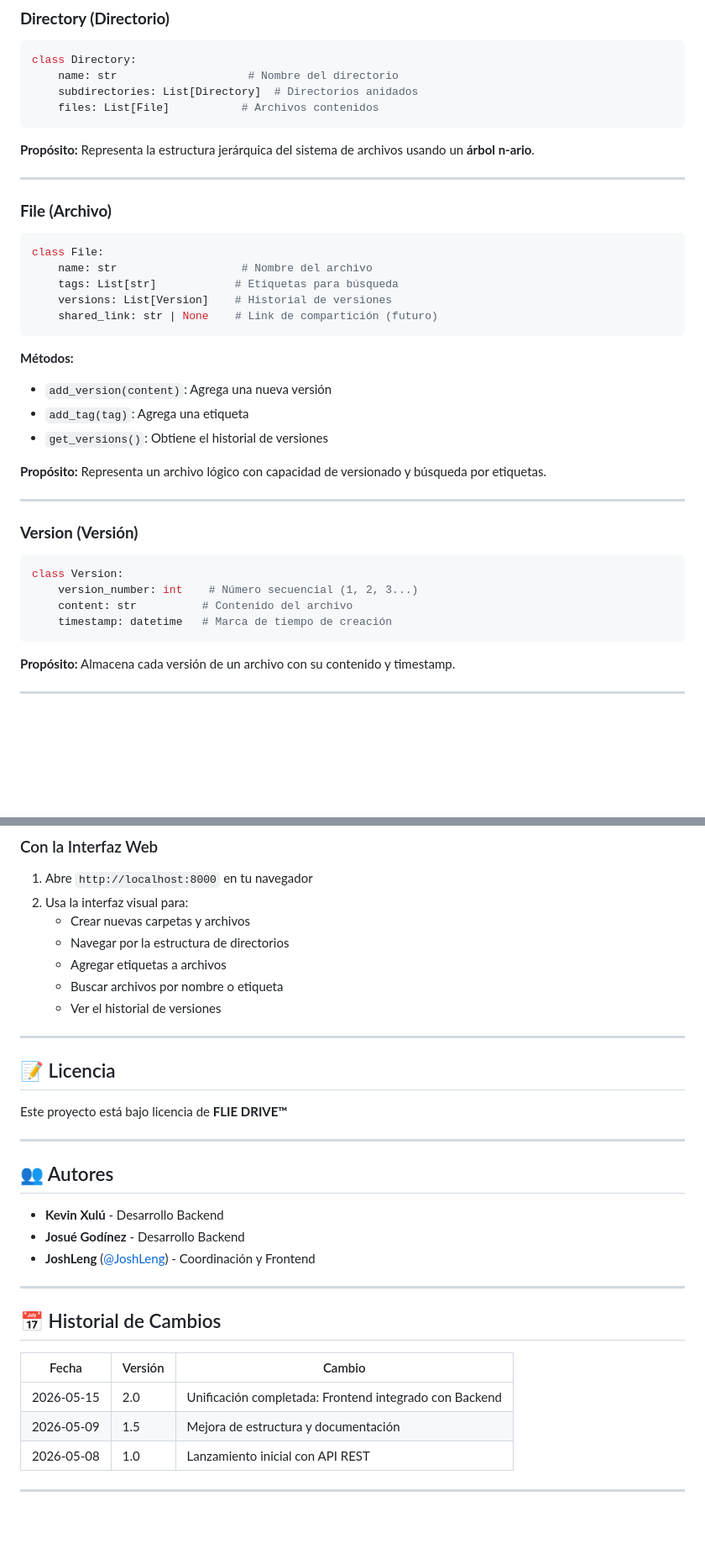
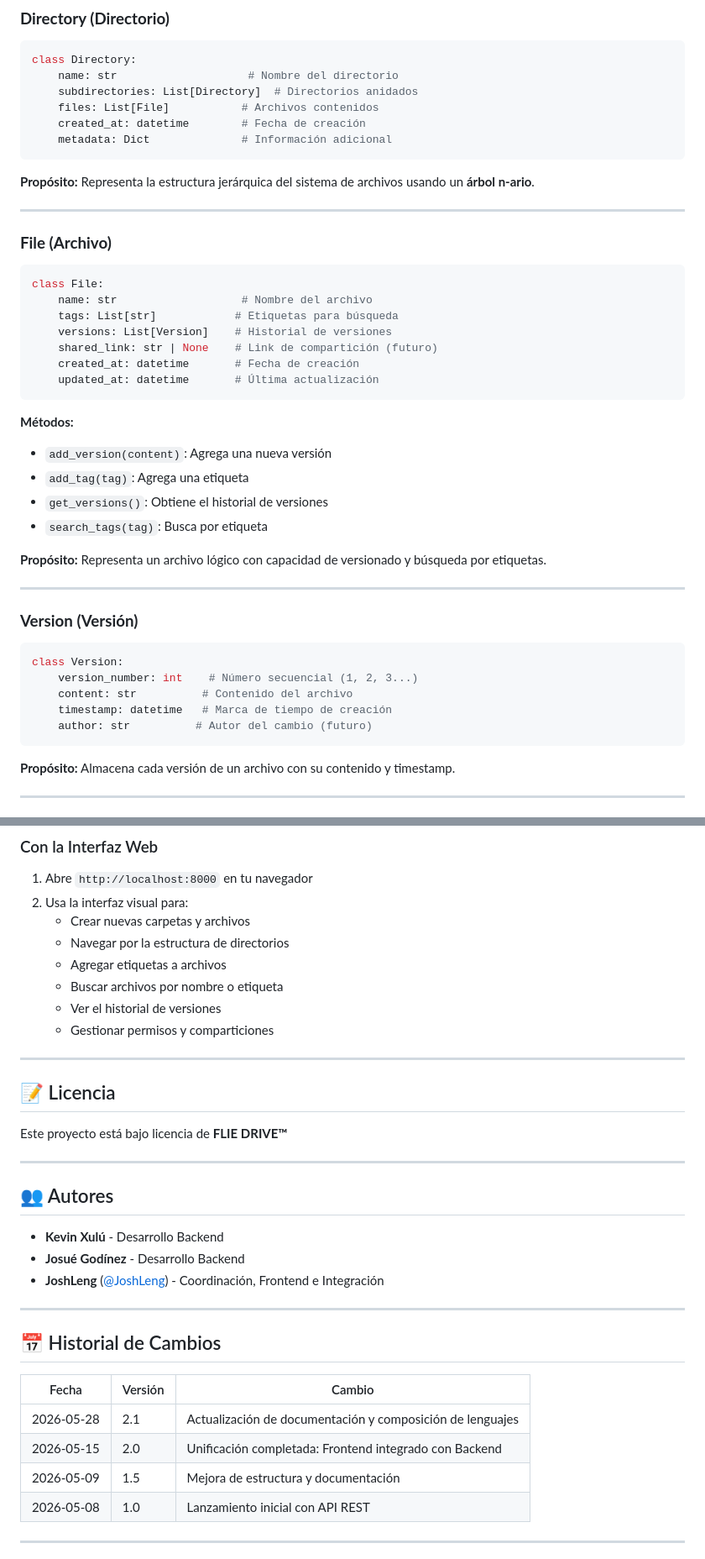
Before and after one commit to JoshLeng/file_system_project, a Markdown page: README.md, 2 parts joined by grey strips. Shown at 84% size. Drawn GitHub-style; blank space fills up the shorter version.

````diff
--- a/README.md
+++ b/README.md
@@ -306,6 +329,8 @@ class Directory:
     name: str                    # Nombre del directorio
     subdirectories: List[Directory]  # Directorios anidados
     files: List[File]           # Archivos contenidos
+    created_at: datetime        # Fecha de creación
+    metadata: Dict              # Información adicional
 ```
 
 **Propósito:** Representa la estructura jerárquica del sistema de archivos usando un **árbol n-ario**.
@@ -320,12 +345,15 @@ class File:
     tags: List[str]            # Etiquetas para búsqueda
     versions: List[Version]    # Historial de versiones
     shared_link: str | None    # Link de compartición (futuro)
+    created_at: datetime       # Fecha de creación
+    updated_at: datetime       # Última actualización
 ```
 
 **Métodos:**
 - `add_version(content)`: Agrega una nueva versión
 - `add_tag(tag)`: Agrega una etiqueta
 - `get_versions()`: Obtiene el historial de versiones
+- `search_tags(tag)`: Busca por etiqueta
 
 **Propósito:** Representa un archivo lógico con capacidad de versionado y búsqueda por etiquetas.
 
@@ -338,6 +366,7 @@ class Version:
     version_number: int    # Número secuencial (1, 2, 3...)
     content: str          # Contenido del archivo
     timestamp: datetime   # Marca de tiempo de creación
+    author: str          # Autor del cambio (futuro)
 ```
 
 **Propósito:** Almacena cada versión de un archivo con su contenido y timestamp.
@@ -437,6 +471,7 @@ resultados = fs.search_by_tag(fs.root, "importante")
    - Agregar etiquetas a archivos
    - Buscar archivos por nombre o etiqueta
    - Ver el historial de versiones
+   - Gestionar permisos y comparticiones
 
 ---
 
@@ -450,7 +485,7 @@ Este proyecto está bajo licencia de **FLIE DRIVE™**
 
 - **Kevin Xulú** - Desarrollo Backend
 - **Josué Godínez** - Desarrollo Backend
-- **JoshLeng** ([@JoshLeng](https://github.com/JoshLeng)) - Coordinación y Frontend
+- **JoshLeng** ([@JoshLeng](https://github.com/JoshLeng)) - Coordinación, Frontend e Integración
 
 ---
 
@@ -458,9 +493,10 @@ Este proyecto está bajo licencia de **FLIE DRIVE™**
 
 | Fecha | Versión | Cambio |
 |-------|---------|--------|
-| 2026-05-15 | 2.0 |  Unificación completada: Frontend integrado con Backend |
-| 2026-05-09 | 1.5 |  Mejora de estructura y documentación |
-| 2026-05-08 | 1.0 |  Lanzamiento inicial con API REST |
+| 2026-05-28 | 2.1 | Actualización de documentación y composición de lenguajes |
+| 2026-05-15 | 2.0 | Unificación completada: Frontend integrado con Backend |
+| 2026-05-09 | 1.5 | Mejora de estructura y documentación |
+| 2026-05-08 | 1.0 | Lanzamiento inicial con API REST |
 
 ---
 
````
Also changed, not shown: other parts of README.md (+51 -27 lines).
